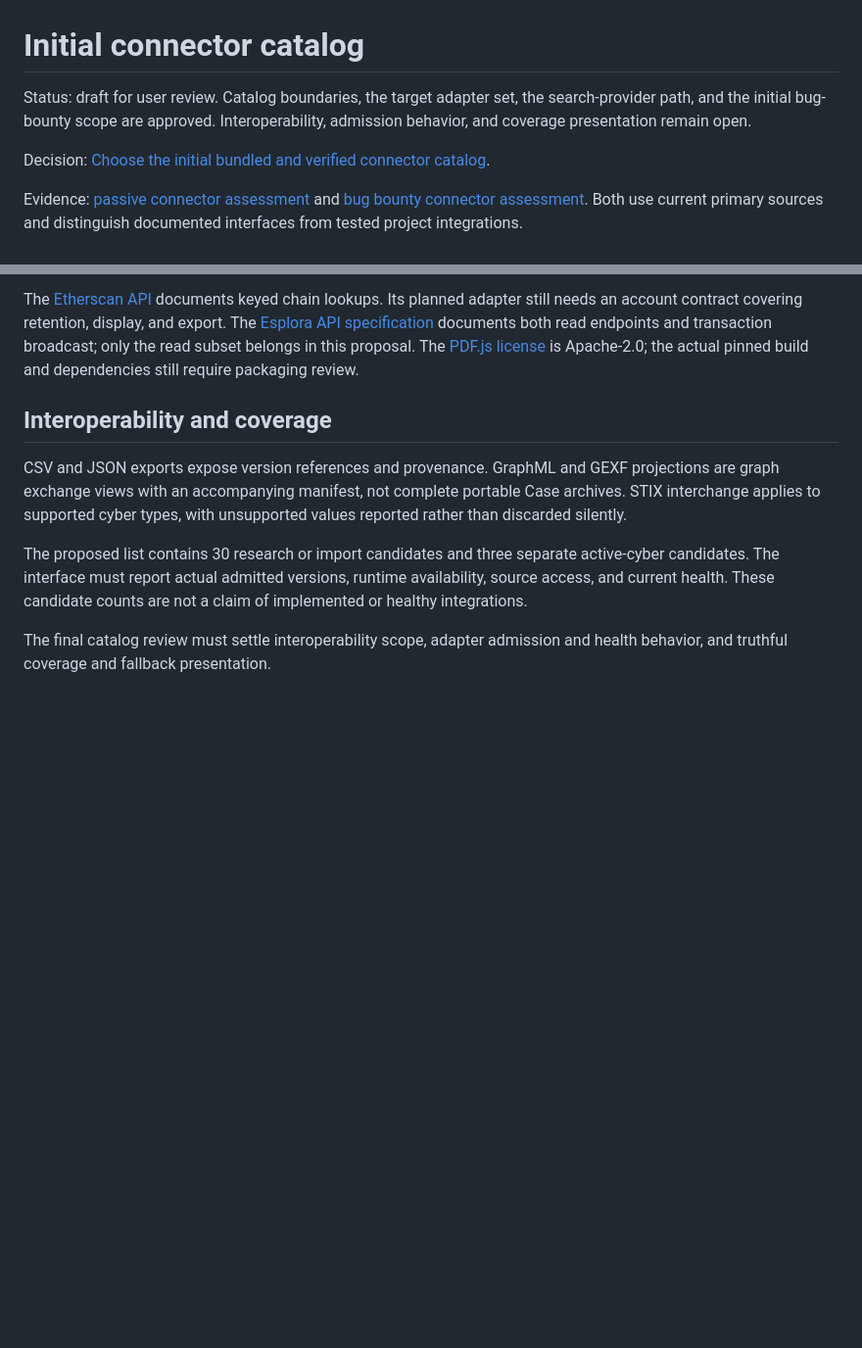
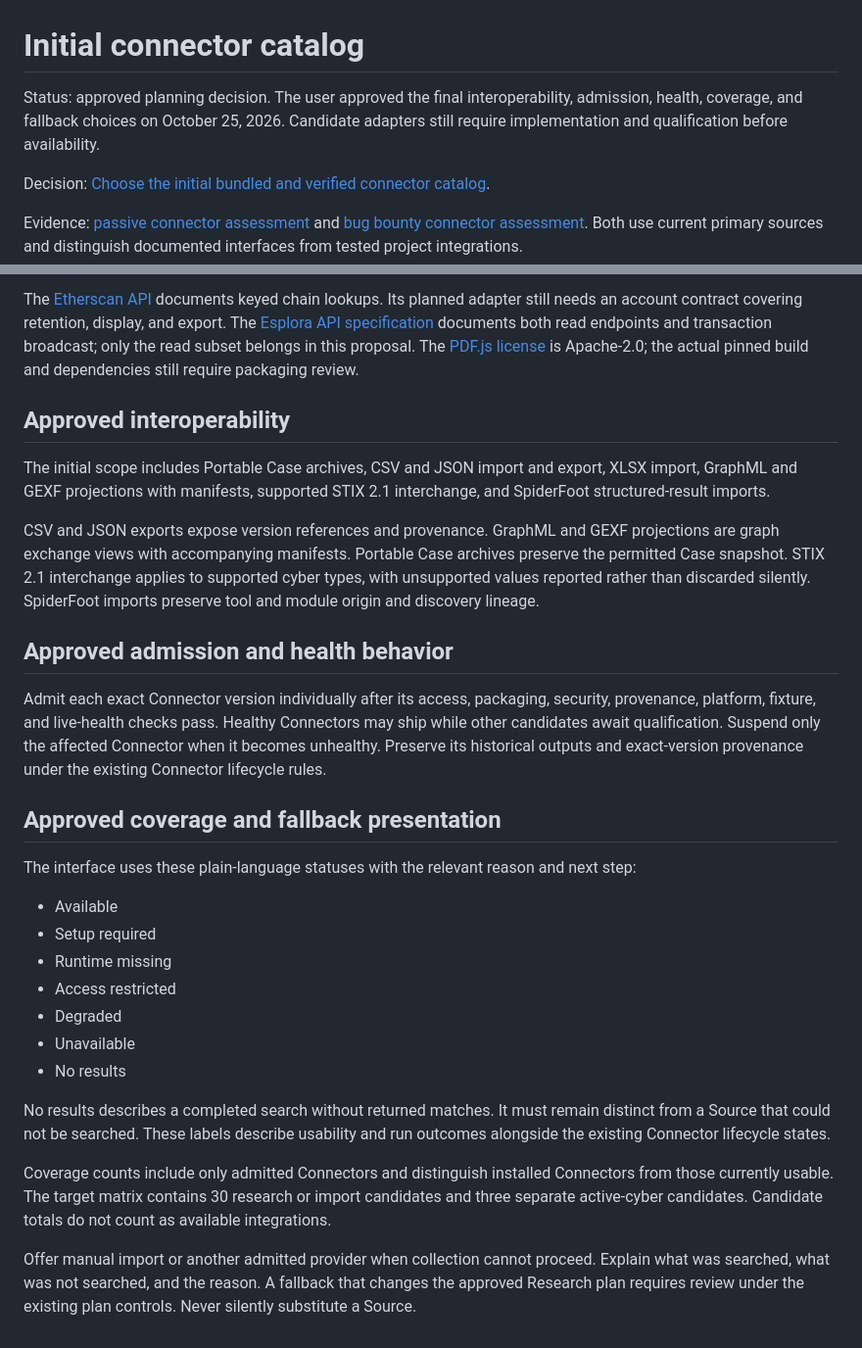
Before and after one commit to TheDarkSkyXD/OSINT-AI-Spider, a Markdown page: docs/planning/initial-connector-catalog-proposal.md, 2 parts joined by grey strips. Shown at 98% size. Rendered like a GitHub page; blank space fills up the shorter version.

Commit message:
approve connector interoperability and admission behavior

```diff
--- a/docs/planning/initial-connector-catalog-proposal.md
+++ b/docs/planning/initial-connector-catalog-proposal.md
@@ -1,6 +1,6 @@
 # Initial connector catalog
 
-Status: draft for user review. Catalog boundaries, the target adapter set, the search-provider path, and the initial bug-bounty scope are approved. Interoperability, admission behavior, and coverage presentation remain open.
+Status: approved planning decision. The user approved the final interoperability, admission, health, coverage, and fallback choices on October 25, 2026. Candidate adapters still require implementation and qualification before availability.
 
 Decision: [Choose the initial bundled and verified connector catalog](https://github.com/TheDarkSkyXD/OSINT-AI-Spider/issues/22).
 
@@ -99,10 +99,30 @@ OpenCorporates, OpenSanctions, bulk personal-data services, commercial data feed
 
 The [Etherscan API](https://docs.etherscan.io/introduction) documents keyed chain lookups. Its planned adapter still needs an account contract covering retention, display, and export. The [Esplora API specification](https://github.com/Blockstream/esplora/blob/master/API.md) documents both read endpoints and transaction broadcast; only the read subset belongs in this proposal. The [PDF.js license](https://github.com/mozilla/pdf.js/blob/master/LICENSE) is Apache-2.0; the actual pinned build and dependencies still require packaging review.
 
-## Interoperability and coverage
+## Approved interoperability
 
-CSV and JSON exports expose version references and provenance. GraphML and GEXF projections are graph exchange views with an accompanying manifest, not complete portable Case archives. STIX interchange applies to supported cyber types, with unsupported values reported rather than discarded silently.
+The initial scope includes Portable Case archives, CSV and JSON import and export, XLSX import, GraphML and GEXF projections with manifests, supported STIX 2.1 interchange, and SpiderFoot structured-result imports.
 
-The proposed list contains 30 research or import candidates and three separate active-cyber candidates. The interface must report actual admitted versions, runtime availability, source access, and current health. These candidate counts are not a claim of implemented or healthy integrations.
+CSV and JSON exports expose version references and provenance. GraphML and GEXF projections are graph exchange views with accompanying manifests. Portable Case archives preserve the permitted Case snapshot. STIX 2.1 interchange applies to supported cyber types, with unsupported values reported rather than discarded silently. SpiderFoot imports preserve tool and module origin and discovery lineage.
 
-The final catalog review must settle interoperability scope, adapter admission and health behavior, and truthful coverage and fallback presentation.
+## Approved admission and health behavior
+
+Admit each exact Connector version individually after its access, packaging, security, provenance, platform, fixture, and live-health checks pass. Healthy Connectors may ship while other candidates await qualification. Suspend only the affected Connector when it becomes unhealthy. Preserve its historical outputs and exact-version provenance under the existing Connector lifecycle rules.
+
+## Approved coverage and fallback presentation
+
+The interface uses these plain-language statuses with the relevant reason and next step:
+
+- Available
+- Setup required
+- Runtime missing
+- Access restricted
+- Degraded
+- Unavailable
+- No results
+
+No results describes a completed search without returned matches. It must remain distinct from a Source that could not be searched. These labels describe usability and run outcomes alongside the existing Connector lifecycle states.
+
+Coverage counts include only admitted Connectors and distinguish installed Connectors from those currently usable. The target matrix contains 30 research or import candidates and three separate active-cyber candidates. Candidate totals do not count as available integrations.
+
+Offer manual import or another admitted provider when collection cannot proceed. Explain what was searched, what was not searched, and the reason. A fallback that changes the approved Research plan requires review under the existing plan controls. Never silently substitute a Source.
```
